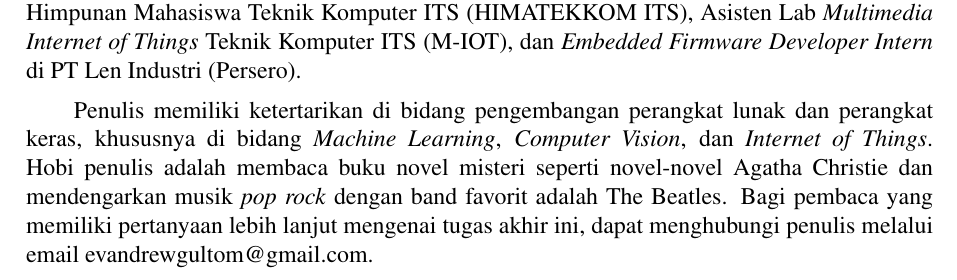
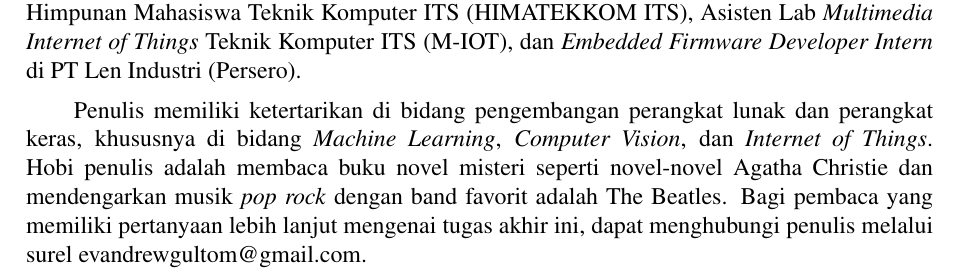
Before and after one commit to evanreynald/Buku-TA, a LaTeX thesis (main.tex, which reads lainnya/biografi-penulis.tex): part of page 104 of 105, cut so that both start at the same text. Compiled offline with pdfLaTeX.

Commit message:
update content

```diff
--- a/lainnya/biografi-penulis.tex
+++ b/lainnya/biografi-penulis.tex
@@ -20,4 +20,4 @@
 
 Penulis merupakan individu yang aktif berorganisasi dan memiliki berbagai \emph{softskill} serta \emph{hardskill}. Hal ini dibuktikan dari rekam jejak organisasi dan keprofesian dari penulis seperti Staff Humas \emph{Multimedia and Game Event} (MAGE) 8 ITS, Staff Riset dan Keprofesian Himpunan Mahasiswa Teknik Komputer ITS (HIMATEKKOM ITS), Asisten Lab \emph{Multimedia Internet of Things} Teknik Komputer ITS (M-IOT), dan \emph{Embedded Firmware Developer Intern} di PT Len Industri (Persero).
 
-Penulis memiliki ketertarikan di bidang pengembangan perangkat lunak dan perangkat keras, khususnya di bidang \emph{Machine Learning}, \emph{Computer Vision}, dan \emph{Internet of Things}. Hobi penulis adalah membaca buku novel misteri seperti novel-novel Agatha Christie dan mendengarkan musik \emph{pop rock} dengan band favorit adalah The Beatles. Bagi pembaca yang memiliki pertanyaan lebih lanjut mengenai tugas akhir ini, dapat menghubungi penulis melalui email evandrewgultom@gmail.com.
+Penulis memiliki ketertarikan di bidang pengembangan perangkat lunak dan perangkat keras, khususnya di bidang \emph{Machine Learning}, \emph{Computer Vision}, dan \emph{Internet of Things}. Hobi penulis adalah membaca buku novel misteri seperti novel-novel Agatha Christie dan mendengarkan musik \emph{pop rock} dengan band favorit adalah The Beatles. Bagi pembaca yang memiliki pertanyaan lebih lanjut mengenai tugas akhir ini, dapat menghubungi penulis melalui surel evandrewgultom@gmail.com.
```
